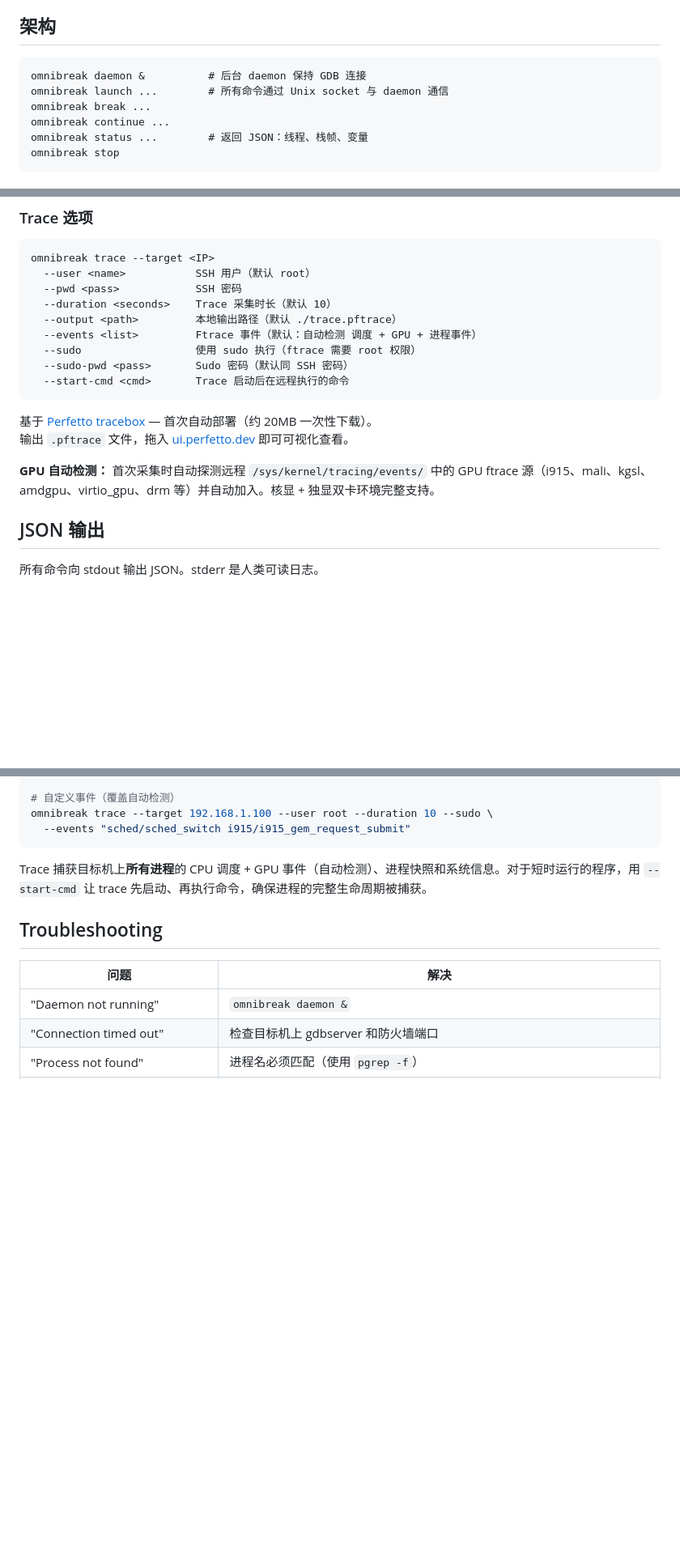
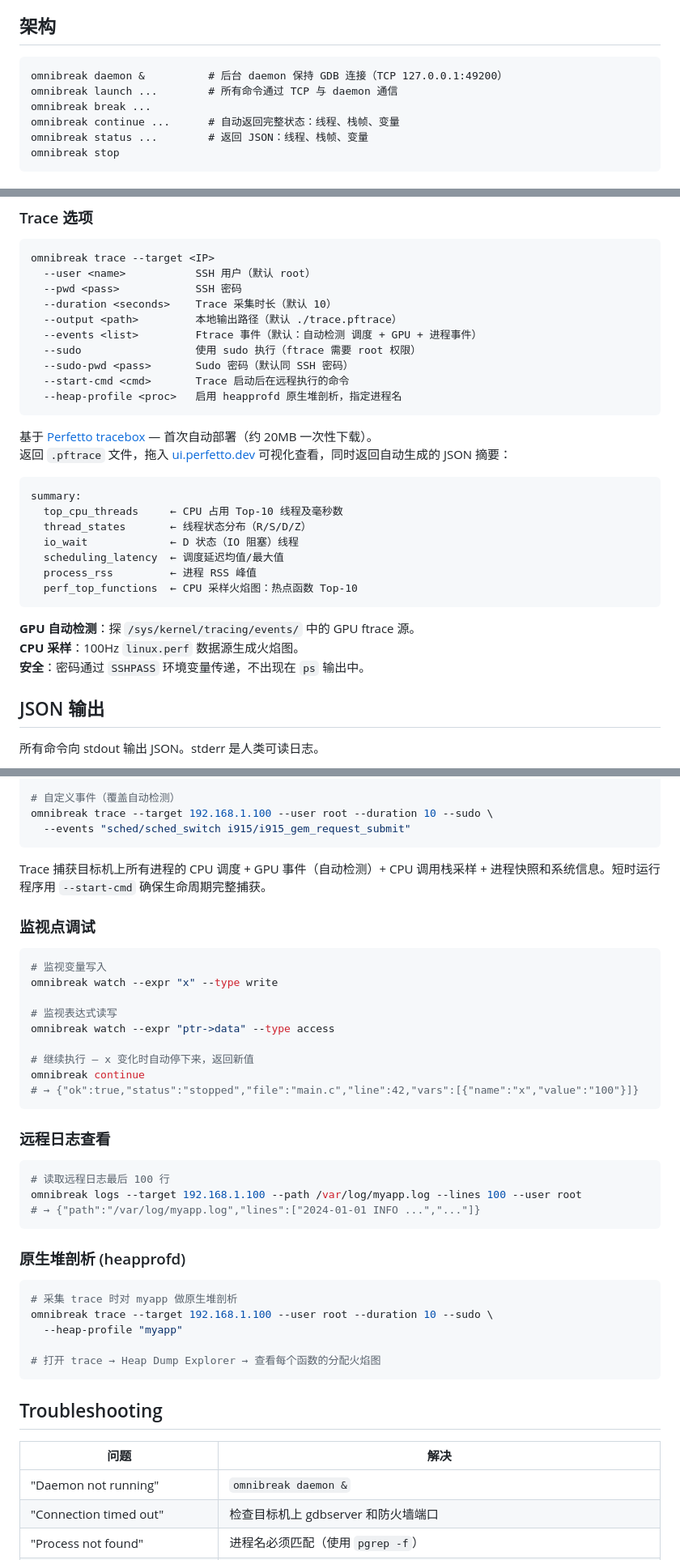
Before and after one commit to YuMinHui825/omnibreak-skill, a Markdown page: README_CN.md, 3 parts joined by grey strips. Shown at 81% size. GitHub-like rendering; blank space fills up the shorter version.

````diff
--- a/README_CN.md
+++ b/README_CN.md
@@ -20,10 +20,10 @@ OmniBreak Skill 是一个 CLI 工具，封装 GDB/gdbserver，输出结构化 JS
 ## 架构
 
 ```
-omnibreak daemon &          # 后台 daemon 保持 GDB 连接
-omnibreak launch ...        # 所有命令通过 Unix socket 与 daemon 通信
+omnibreak daemon &          # 后台 daemon 保持 GDB 连接（TCP 127.0.0.1:49200）
+omnibreak launch ...        # 所有命令通过 TCP 与 daemon 通信
 omnibreak break ...
-omnibreak continue ...
+omnibreak continue ...      # 自动返回完整状态：线程、栈帧、变量
 omnibreak status ...        # 返回 JSON：线程、栈帧、变量
 omnibreak stop
 ```
@@ -154,12 +157,25 @@ omnibreak trace --target <IP>
   --sudo                  使用 sudo 执行（ftrace 需要 root 权限）
   --sudo-pwd <pass>       Sudo 密码（默认同 SSH 密码）
   --start-cmd <cmd>       Trace 启动后在远程执行的命令
+  --heap-profile <proc>   启用 heapprofd 原生堆剖析，指定进程名
 ```
 
 基于 [Perfetto tracebox](https://perfetto.dev) — 首次自动部署（约 20MB 一次性下载）。
-输出 `.pftrace` 文件，拖入 [ui.perfetto.dev](https://ui.perfetto.dev) 即可可视化查看。
+返回 `.pftrace` 文件，拖入 [ui.perfetto.dev](https://ui.perfetto.dev) 可视化查看，同时返回自动生成的 JSON 摘要：
 
-**GPU 自动检测：** 首次采集时自动探测远程 `/sys/kernel/tracing/events/` 中的 GPU ftrace 源（i915、mali、kgsl、amdgpu、virtio_gpu、drm 等）并自动加入。核显 + 独显双卡环境完整支持。
+```
+summary:
+  top_cpu_threads     ← CPU 占用 Top-10 线程及毫秒数
+  thread_states       ← 线程状态分布（R/S/D/Z）
+  io_wait             ← D 状态（IO 阻塞）线程
+  scheduling_latency  ← 调度延迟均值/最大值
+  process_rss         ← 进程 RSS 峰值
+  perf_top_functions  ← CPU 采样火焰图：热点函数 Top-10
+```
+
+**GPU 自动检测**：探 `/sys/kernel/tracing/events/` 中的 GPU ftrace 源。
+**CPU 采样**：100Hz `linux.perf` 数据源生成火焰图。
+**安全**：密码通过 `SSHPASS` 环境变量传递，不出现在 `ps` 输出中。
 
 ## JSON 输出
 
@@ -256,7 +272,39 @@ omnibreak trace --target 192.168.1.100 --user root --duration 10 --sudo \
   --events "sched/sched_switch i915/i915_gem_request_submit"
 ```
 
-Trace 捕获目标机上**所有进程**的 CPU 调度 + GPU 事件（自动检测）、进程快照和系统信息。对于短时运行的程序，用 `--start-cmd` 让 trace 先启动、再执行命令，确保进程的完整生命周期被捕获。
+Trace 捕获目标机上所有进程的 CPU 调度 + GPU 事件（自动检测）+ CPU 调用栈采样 + 进程快照和系统信息。短时运行程序用 `--start-cmd` 确保生命周期完整捕获。
+
+### 监视点调试
+
+```bash
+# 监视变量写入
+omnibreak watch --expr "x" --type write
+
+# 监视表达式读写
+omnibreak watch --expr "ptr->data" --type access
+
+# 继续执行 — x 变化时自动停下来，返回新值
+omnibreak continue
+# → {"ok":true,"status":"stopped","file":"main.c","line":42,"vars":[{"name":"x","value":"100"}]}
+```
+
+### 远程日志查看
+
+```bash
+# 读取远程日志最后 100 行
+omnibreak logs --target 192.168.1.100 --path /var/log/myapp.log --lines 100 --user root
+# → {"path":"/var/log/myapp.log","lines":["2024-01-01 INFO ...","..."]}
+```
+
+### 原生堆剖析 (heapprofd)
+
+```bash
+# 采集 trace 时对 myapp 做原生堆剖析
+omnibreak trace --target 192.168.1.100 --user root --duration 10 --sudo \
+  --heap-profile "myapp"
+
+# 打开 trace → Heap Dump Explorer → 查看每个函数的分配火焰图
+```
 
 ## Troubleshooting
 
````
Also changed, not shown: other parts of README_CN.md (+14 -11 lines), README.md (+68 -17 lines), SKILL.md (+29 -10 lines).
